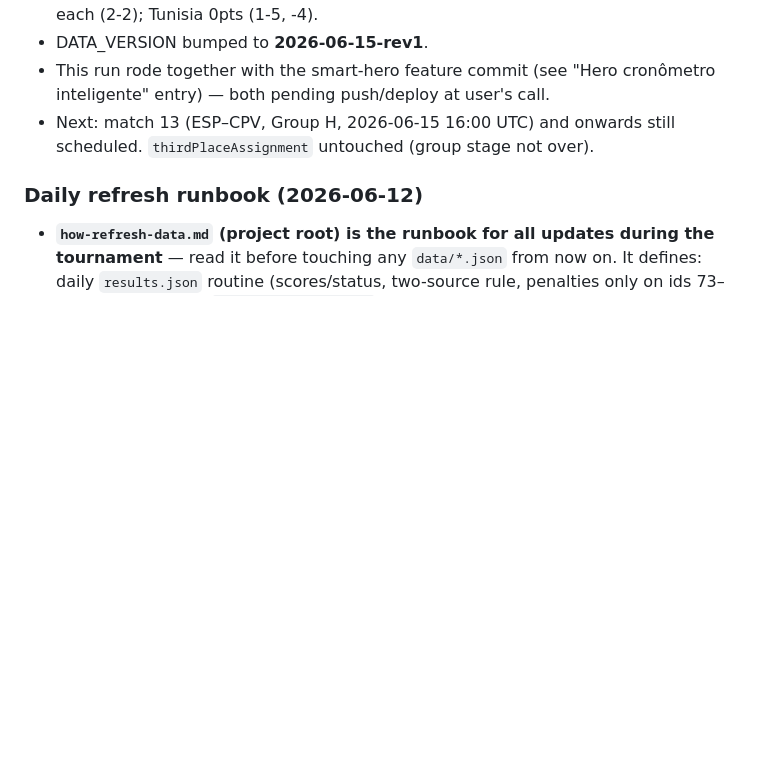
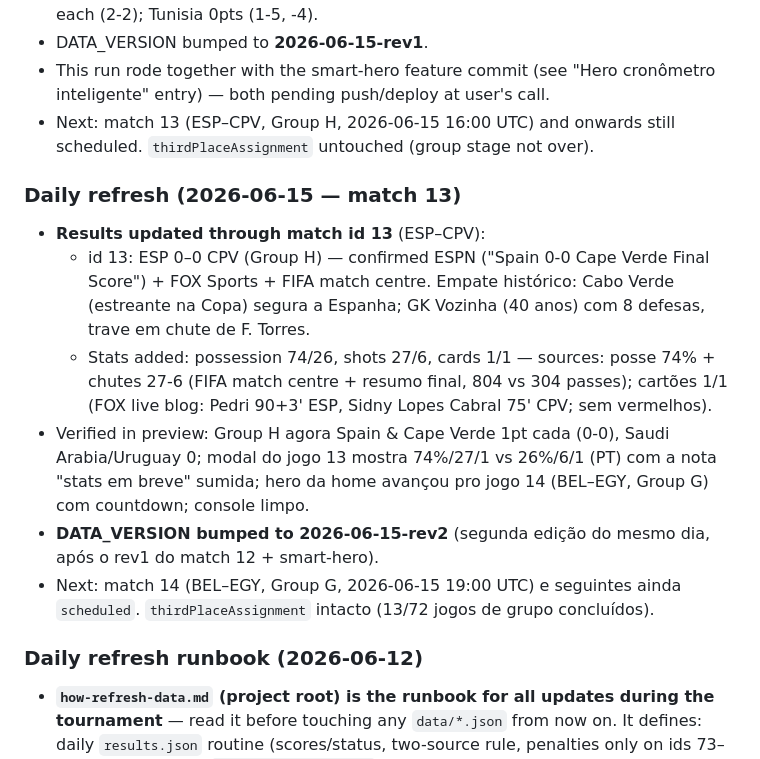
Before and after one commit to LucasKalil-Programador/world-2026-hub, a Markdown page: .agents/project-memory.md, the part around the change. GitHub-like rendering; blank space fills up the shorter version.

Commit message:
docs: log daily refresh through match 13 (2026-06-15)

```diff
--- a/.agents/project-memory.md
+++ b/.agents/project-memory.md
@@ -301,6 +301,14 @@ Follow `how-refresh-data.md` (project root). In short:
 - This run rode together with the smart-hero feature commit (see "Hero cronômetro inteligente" entry) — both pending push/deploy at user's call.
 - Next: match 13 (ESP–CPV, Group H, 2026-06-15 16:00 UTC) and onwards still scheduled. `thirdPlaceAssignment` untouched (group stage not over).
 
+### Daily refresh (2026-06-15 — match 13)
+- **Results updated through match id 13** (ESP–CPV):
+  - id 13: ESP 0–0 CPV (Group H) — confirmed ESPN ("Spain 0-0 Cape Verde Final Score") + FOX Sports + FIFA match centre. Empate histórico: Cabo Verde (estreante na Copa) segura a Espanha; GK Vozinha (40 anos) com 8 defesas, trave em chute de F. Torres.
+  - Stats added: possession 74/26, shots 27/6, cards 1/1 — sources: posse 74% + chutes 27-6 (FIFA match centre + resumo final, 804 vs 304 passes); cartões 1/1 (FOX live blog: Pedri 90+3' ESP, Sidny Lopes Cabral 75' CPV; sem vermelhos).
+- Verified in preview: Group H agora Spain & Cape Verde 1pt cada (0-0), Saudi Arabia/Uruguay 0; modal do jogo 13 mostra 74%/27/1 vs 26%/6/1 (PT) com a nota "stats em breve" sumida; hero da home avançou pro jogo 14 (BEL–EGY, Group G) com countdown; console limpo.
+- **DATA_VERSION bumped to 2026-06-15-rev2** (segunda edição do mesmo dia, após o rev1 do match 12 + smart-hero).
+- Next: match 14 (BEL–EGY, Group G, 2026-06-15 19:00 UTC) e seguintes ainda `scheduled`. `thirdPlaceAssignment` intacto (13/72 jogos de grupo concluídos).
+
 ### Daily refresh runbook (2026-06-12)
 - **`how-refresh-data.md` (project root) is the runbook for all updates during the tournament** — read it before touching any `data/*.json` from now on. It defines: daily `results.json` routine (scores/status, two-source rule, penalties only on ids 73–104), the one-time `thirdPlaceAssignment` fill (~Jun 27–28, slot → allowed-groups table), and the frozen files (stadiums/teams/groups/round32/assets/code — never edit).
 - `how-update.md` stays as the schema reference for the (completed) mock → real migration; `how-refresh-data.md` supersedes it for day-to-day work.
```
Also changed, not shown: .agents/TODO.md (+1 -1 lines).
